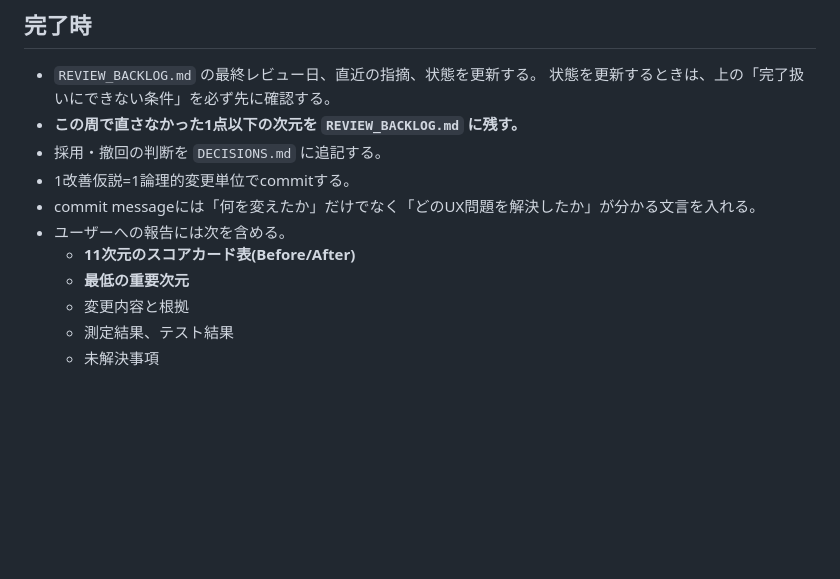
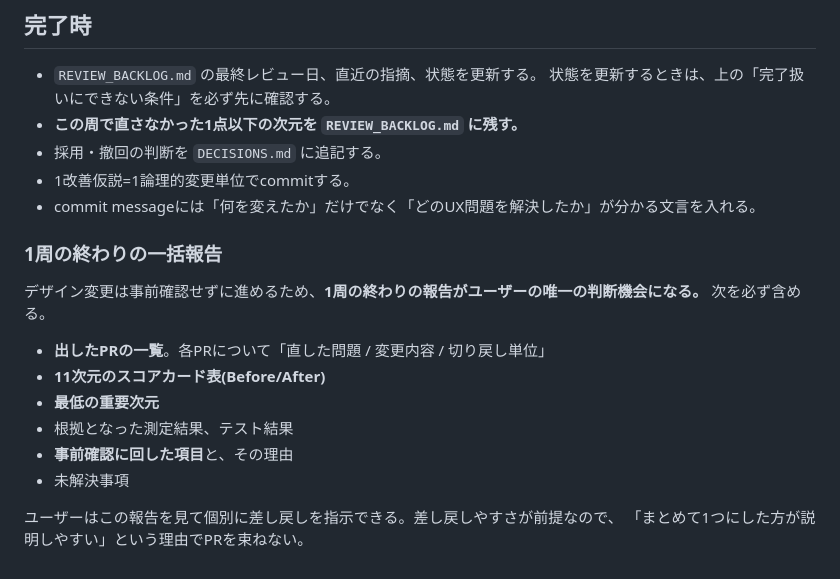
Before and after one commit to asa-ken/hypo-tracker, a Markdown page: docs/design/UI_REVIEW_LOOP.md, the part around one of its changes. Rendered like a GitHub page; blank space fills up the shorter version.

```diff
--- a/docs/design/UI_REVIEW_LOOP.md
+++ b/docs/design/UI_REVIEW_LOOP.md
@@ -167,9 +204,17 @@ Compareのあと、必ず次を自問する。
 - 採用・撤回の判断を `DECISIONS.md` に追記する。
 - 1改善仮説=1論理的変更単位でcommitする。
 - commit messageには「何を変えたか」だけでなく「どのUX問題を解決したか」が分かる文言を入れる。
-- ユーザーへの報告には次を含める。
-  - **11次元のスコアカード表(Before/After)**
-  - **最低の重要次元**
-  - 変更内容と根拠
-  - 測定結果、テスト結果
-  - 未解決事項
+
+### 1周の終わりの一括報告
+デザイン変更は事前確認せずに進めるため、**1周の終わりの報告がユーザーの唯一の判断機会になる。**
+次を必ず含める。
+
+- **出したPRの一覧**。各PRについて「直した問題 / 変更内容 / 切り戻し単位」
+- **11次元のスコアカード表(Before/After)**
+- **最低の重要次元**
+- 根拠となった測定結果、テスト結果
+- **事前確認に回した項目**と、その理由
+- 未解決事項
+
+ユーザーはこの報告を見て個別に差し戻しを指示できる。差し戻しやすさが前提なので、
+「まとめて1つにした方が説明しやすい」という理由でPRを束ねない。
```
Also changed, not shown: other parts of docs/design/UI_REVIEW_LOOP.md (+37 -0 lines), CLAUDE.md (+23 -0 lines).
